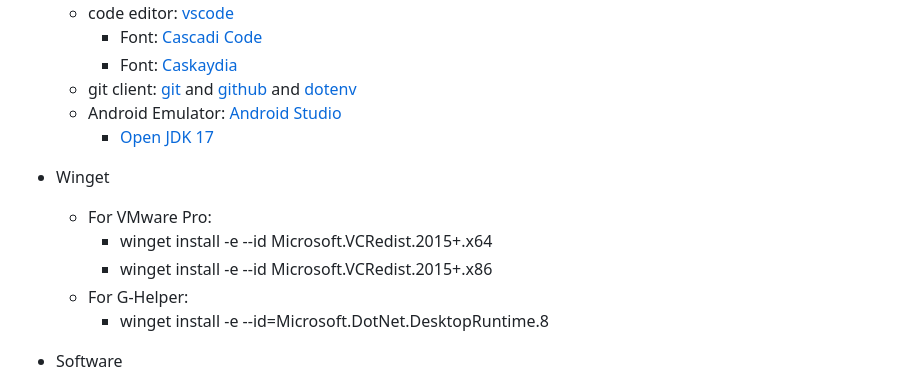
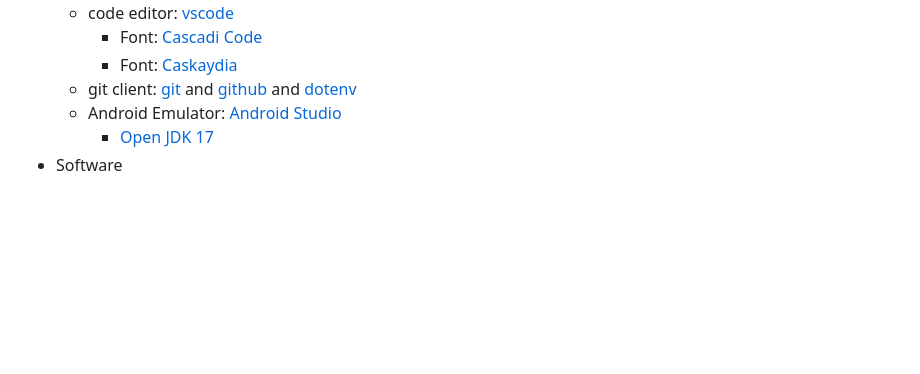
Before and after one commit to atual-dev/atual-dev, a Markdown page: README.md, the part around the change. Rendered like a GitHub page; blank space fills up the shorter version.

```diff
--- a/README.md
+++ b/README.md
@@ -105,13 +105,6 @@ I'm Atul.
    <!-- Android -->
    - Android Emulator: [Android Studio](https://developer.android.com/studio?gclid=CjwKCAiA5L2tBhBTEiwAdSxJX6VyOXQrqQKu8Bs0i6Px9_ZSTWud1IuexyZcouvDEZHemBU3KgCTTxoC29kQAvD_BwE&gclsrc=aw.ds)
       - [Open JDK 17](https://learn.microsoft.com/en-us/java/openjdk/download)
-- Winget
-  - For VMware Pro:
-    - winget install -e --id Microsoft.VCRedist.2015+.x64
-    - winget install -e --id Microsoft.VCRedist.2015+.x86
-  - For G-Helper:
-    - winget install -e --id=Microsoft.DotNet.DesktopRuntime.8
-
 - Software
   - Ram Cleaner Tool: [WinMemoryCleaner](https://github.com/IgorMundstein/WinMemoryCleaner) and [Pc Manager](https://www.microsoft.com/store/productId/9PM860492SZD?ocid=pdpshare)
   - [armory create](https://www.asus.com/my/supportonly/armoury%20crate/helpdesk_download/) or [G-Helper](https://github.com/seerge/g-helper)
```
